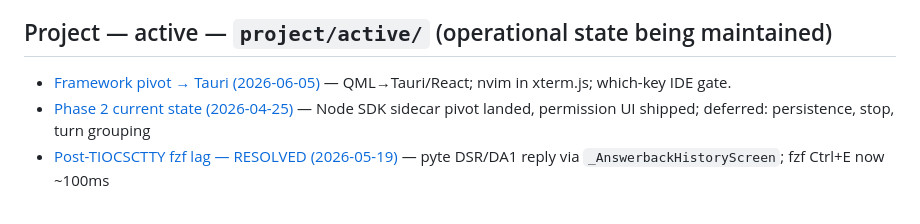
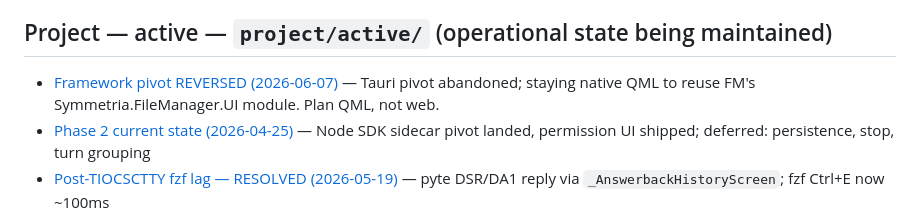
Before and after one commit to CaceresCallieri/symmetria-ide, a Markdown page: .claude/memory/MEMORY.md, the part around the change. GitHub-like rendering.

Commit message:
docs(memory): flip framework-pivot memory to REVERSED — staying native QML
The auto-memory entry + index bullet said the project was pivoting to Tauri/web
and to 'plan Tauri, not QML' — now actively wrong after the 2026-06-07 reversal.
Rewrite to: staying PySide6/QML, reuse the FM's Symmetria.FileManager.UI module,
abandoned work archived at tag archive/tauri-pivot, the QML/PySide gotchas are
current constraints again.

```diff
--- a/.claude/memory/MEMORY.md
+++ b/.claude/memory/MEMORY.md
@@ -15,7 +15,7 @@ Auto-memory for symmetria-ide. See `.claude/rules/memory_doctrine.md` for the la
 
 ## Project — active — `project/active/` (operational state being maintained)
 
-- [Framework pivot → Tauri (2026-06-05)](project/active/framework_pivot.md) — QML→Tauri/React; nvim in xterm.js; which-key IDE gate.
+- [Framework pivot REVERSED (2026-06-07)](project/active/framework_pivot.md) — Tauri pivot abandoned; staying native QML to reuse FM's Symmetria.FileManager.UI module. Plan QML, not web.
 - [Phase 2 current state (2026-04-25)](project/active/phase2_current_state.md) — Node SDK sidecar pivot landed, permission UI shipped; deferred: persistence, stop, turn grouping
 - [Post-TIOCSCTTY fzf lag — RESOLVED (2026-05-19)](project/active/post_tiocsctty_lag_investigation.md) — pyte DSR/DA1 reply via `_AnswerbackHistoryScreen`; fzf Ctrl+E now ~100ms
 
```
Also changed, not shown: 1 other file.
